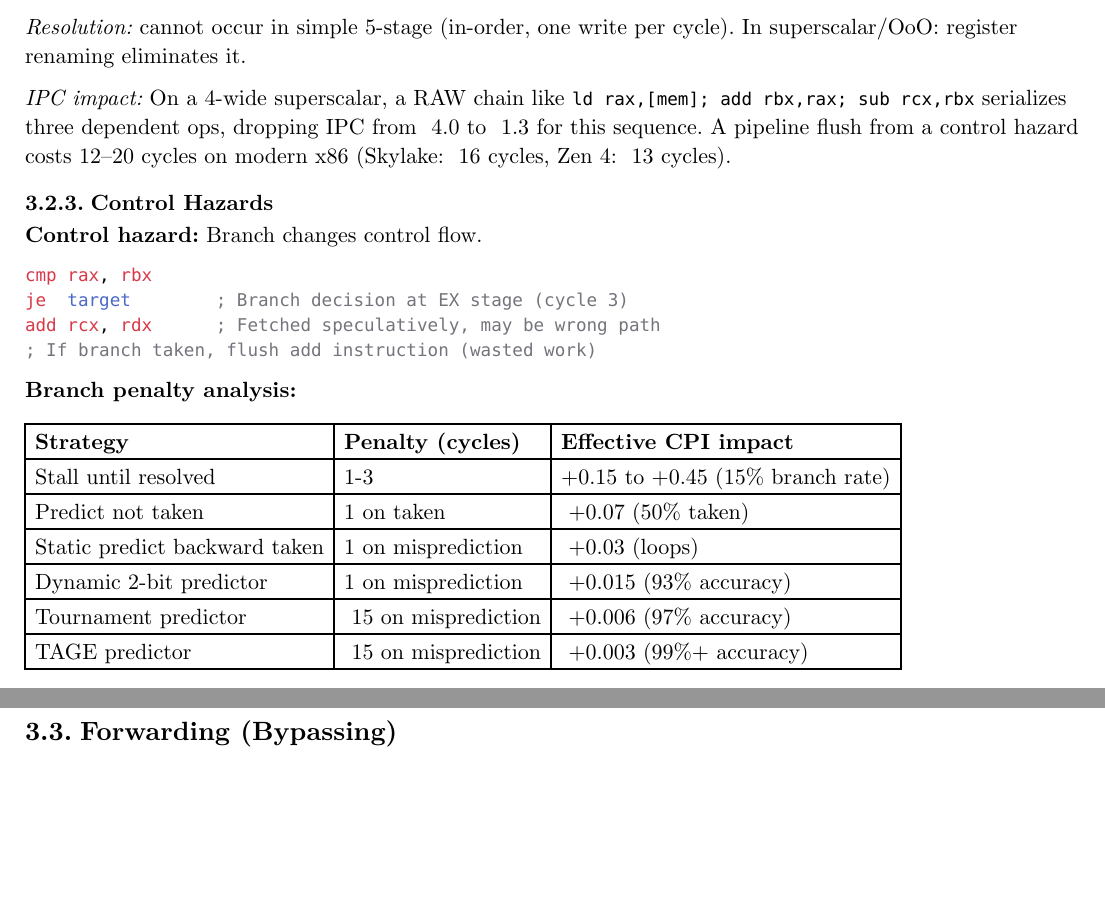
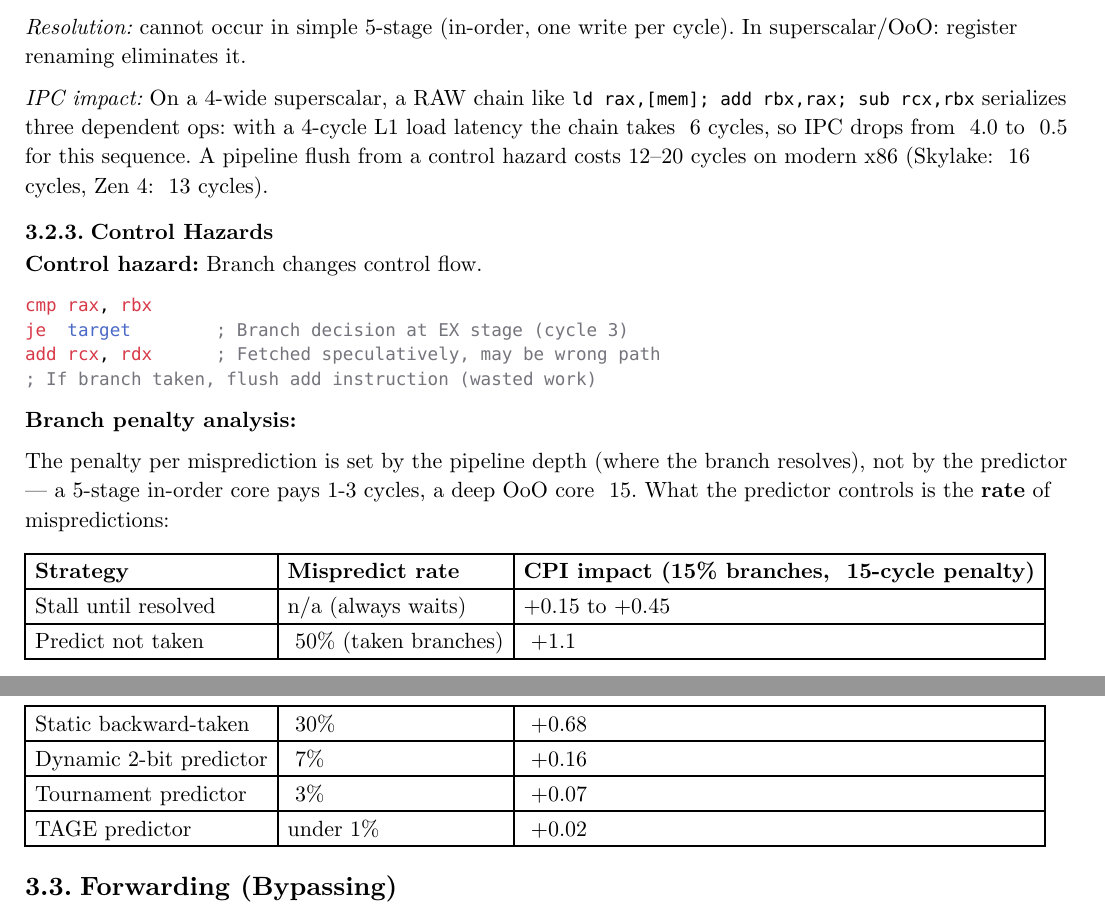
Before and after one commit to poyea/grimoire, a Typst document (cpu-architecture.typ, which reads cpu-architecture/pipelining.typ): two parts of pages 20 and 21 of 132, joined at a grey line, cut so that both start at the same text, the shorter picture padded with empty space. Compiled offline with Typst 0.15.

Commit message:
pipelining: fix E-core depth, RAW IPC math, branch-penalty table, mispredict cost

```diff
--- a/cpu-architecture/pipelining.typ
+++ b/cpu-architecture/pipelining.typ
@@ -149,7 +149,7 @@ SUB R1, R4, R5    ; writes R1
 
 _Resolution:_ cannot occur in simple 5-stage (in-order, one write per cycle). In superscalar/OoO: register renaming eliminates it.
 
-_IPC impact:_ On a 4-wide superscalar, a RAW chain like `ld rax,[mem]; add rbx,rax; sub rcx,rbx` serializes three dependent ops, dropping IPC from ~4.0 to ~1.3 for this sequence. A pipeline flush from a control hazard costs 12--20 cycles on modern x86 (Skylake: ~16 cycles, Zen 4: ~13 cycles).
+_IPC impact:_ On a 4-wide superscalar, a RAW chain like `ld rax,[mem]; add rbx,rax; sub rcx,rbx` serializes three dependent ops: with a 4-cycle L1 load latency the chain takes ~6 cycles, so IPC drops from ~4.0 to ~0.5 for this sequence. A pipeline flush from a control hazard costs 12--20 cycles on modern x86 (Skylake: ~16 cycles, Zen 4: ~13 cycles).
 
 === Control Hazards
 
@@ -164,15 +164,17 @@ add rcx, rdx      ; Fetched speculatively, may be wrong path
 
 *Branch penalty analysis:*
 
+The penalty per misprediction is set by the pipeline depth (where the branch resolves), not by the predictor --- a 5-stage in-order core pays 1-3 cycles, a deep OoO core ~15. What the predictor controls is the *rate* of mispredictions:
+
 #table(
   columns: (auto, auto, auto),
-  [*Strategy*], [*Penalty (cycles)*], [*Effective CPI impact*],
-  [Stall until resolved], [1-3], [+0.15 to +0.45 (15% branch rate)],
-  [Predict not taken], [1 on taken], [~+0.07 (50% taken)],
-  [Static predict backward taken], [1 on misprediction], [~+0.03 (loops)],
-  [Dynamic 2-bit predictor], [1 on misprediction], [~+0.015 (93% accuracy)],
-  [Tournament predictor], [~15 on misprediction], [~+0.006 (97% accuracy)],
-  [TAGE predictor], [~15 on misprediction], [~+0.003 (99%+ accuracy)],
+  [*Strategy*], [*Mispredict rate*], [*CPI impact (15% branches, ~15-cycle penalty)*],
+  [Stall until resolved], [n/a (always waits)], [+0.15 to +0.45],
+  [Predict not taken], [~50% (taken branches)], [~+1.1],
+  [Static backward-taken], [~30%], [~+0.68],
+  [Dynamic 2-bit predictor], [~7%], [~+0.16],
+  [Tournament predictor], [~3%], [~+0.07],
+  [TAGE predictor], [under 1%], [~+0.02],
 )
 
 == Forwarding (Bypassing)
```
Also changed, not shown: cpu-architecture/pipelining.typ (8 more changed lines).
